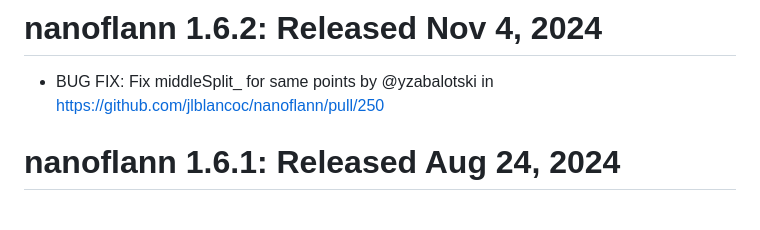
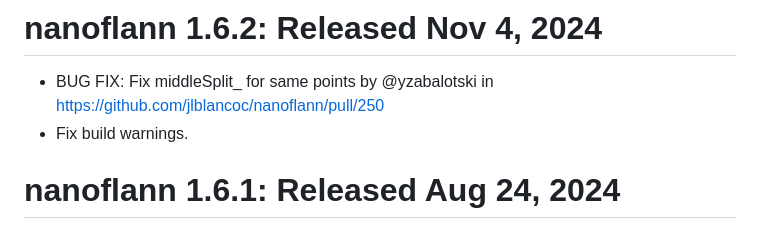
Before and after one commit to jlblancoc/nanoflann, a Markdown page: CHANGELOG.md, the part around the change. GitHub-like rendering.

Commit message:
changelog

```diff
--- a/CHANGELOG.md
+++ b/CHANGELOG.md
@@ -1,5 +1,6 @@
 # nanoflann 1.6.2: Released Nov 4, 2024
  - BUG FIX: Fix middleSplit_ for same points by @yzabalotski in https://github.com/jlblancoc/nanoflann/pull/250
+ - Fix build warnings.
 
 # nanoflann 1.6.1: Released Aug 24, 2024
  - Add conan install instructions.
```
